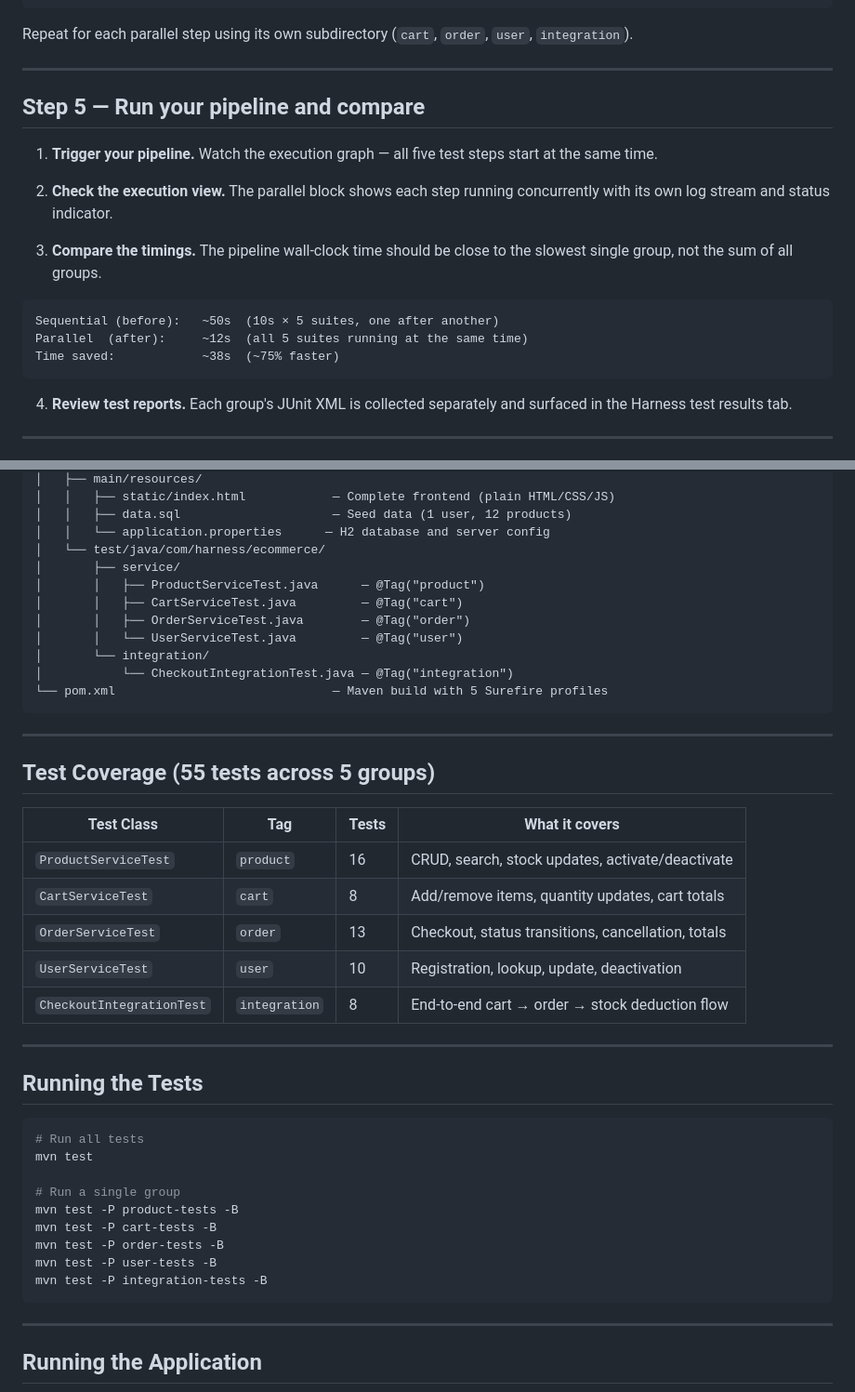
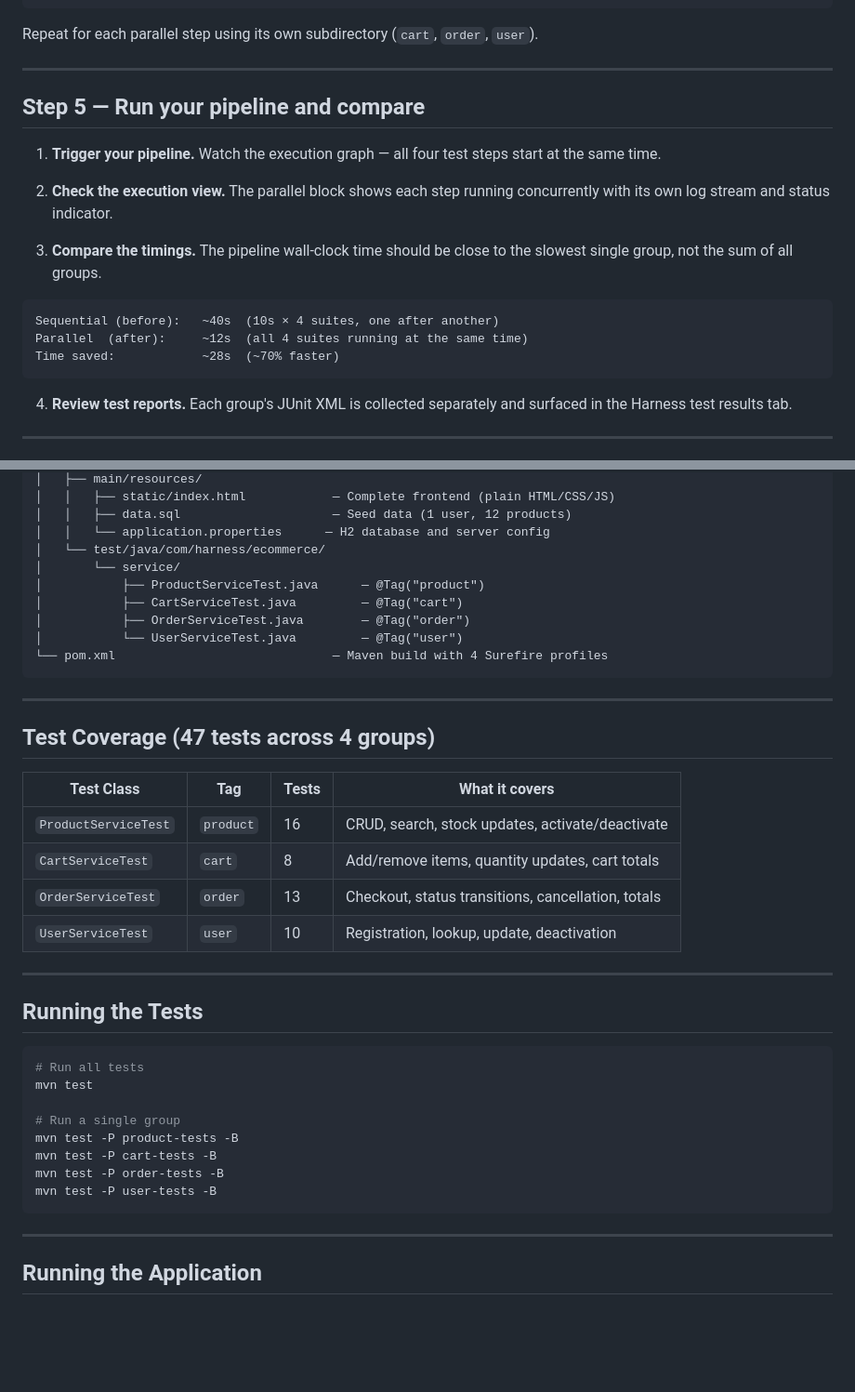
Before and after one commit to harness-community/ci-tidbits-parallel-steps, a Markdown page: README.md, 2 parts joined by grey strips. Shown at 93% size. GitHub-like rendering; blank space fills up the shorter version.

````diff
--- a/README.md
+++ b/README.md
@@ -173,22 +169,22 @@ reports:
       - "target/surefire-reports/product/*.xml"
 ```
 
-Repeat for each parallel step using its own subdirectory (`cart`, `order`, `user`, `integration`).
+Repeat for each parallel step using its own subdirectory (`cart`, `order`, `user`).
 
 ---
 
 ## Step 5 — Run your pipeline and compare
 
-1. **Trigger your pipeline.** Watch the execution graph — all five test steps start at the same time.
+1. **Trigger your pipeline.** Watch the execution graph — all four test steps start at the same time.
 
 2. **Check the execution view.** The parallel block shows each step running concurrently with its own log stream and status indicator.
 
 3. **Compare the timings.** The pipeline wall-clock time should be close to the slowest single group, not the sum of all groups.
 
 ```
-Sequential (before):   ~50s  (10s × 5 suites, one after another)
-Parallel  (after):     ~12s  (all 5 suites running at the same time)
-Time saved:            ~38s  (~75% faster)
+Sequential (before):   ~40s  (10s × 4 suites, one after another)
+Parallel  (after):     ~12s  (all 4 suites running at the same time)
+Time saved:            ~28s  (~70% faster)
 ```
 
 4. **Review test reports.** Each group's JUnit XML is collected separately and surfaced in the Harness test results tab.
@@ -357,27 +346,24 @@ ecommerce-app/
 │   │   ├── data.sql                     — Seed data (1 user, 12 products)
 │   │   └── application.properties      — H2 database and server config
 │   └── test/java/com/harness/ecommerce/
-│       ├── service/
-│       │   ├── ProductServiceTest.java      — @Tag("product")
-│       │   ├── CartServiceTest.java         — @Tag("cart")
-│       │   ├── OrderServiceTest.java        — @Tag("order")
-│       │   └── UserServiceTest.java         — @Tag("user")
-│       └── integration/
-│           └── CheckoutIntegrationTest.java — @Tag("integration")
-└── pom.xml                              — Maven build with 5 Surefire profiles
+│       └── service/
+│           ├── ProductServiceTest.java      — @Tag("product")
+│           ├── CartServiceTest.java         — @Tag("cart")
+│           ├── OrderServiceTest.java        — @Tag("order")
+│           └── UserServiceTest.java         — @Tag("user")
+└── pom.xml                              — Maven build with 4 Surefire profiles
 ```
 
 ---
 
-## Test Coverage (55 tests across 5 groups)
+## Test Coverage (47 tests across 4 groups)
 
-| Test Class                    | Tag           | Tests | What it covers                                     |
-| ----------------------------- | ------------- | ----- | -------------------------------------------------- |
-| `ProductServiceTest`          | `product`     | 16    | CRUD, search, stock updates, activate/deactivate   |
-| `CartServiceTest`             | `cart`        | 8     | Add/remove items, quantity updates, cart totals    |
-| `OrderServiceTest`            | `order`       | 13    | Checkout, status transitions, cancellation, totals |
-| `UserServiceTest`             | `user`        | 10    | Registration, lookup, update, deactivation         |
-| `CheckoutIntegrationTest`     | `integration` | 8     | End-to-end cart → order → stock deduction flow     |
+| Test Class                    | Tag       | Tests | What it covers                                     |
+| ----------------------------- | --------- | ----- | -------------------------------------------------- |
+| `ProductServiceTest`          | `product` | 16    | CRUD, search, stock updates, activate/deactivate   |
+| `CartServiceTest`             | `cart`    | 8     | Add/remove items, quantity updates, cart totals    |
+| `OrderServiceTest`            | `order`   | 13    | Checkout, status transitions, cancellation, totals |
+| `UserServiceTest`             | `user`    | 10    | Registration, lookup, update, deactivation         |
 
 ---
 
@@ -392,7 +378,6 @@ mvn test -P product-tests -B
 mvn test -P cart-tests -B
 mvn test -P order-tests -B
 mvn test -P user-tests -B
-mvn test -P integration-tests -B
 ```
 
 ---
````
Also changed, not shown: other parts of README.md (+5 -16 lines).
